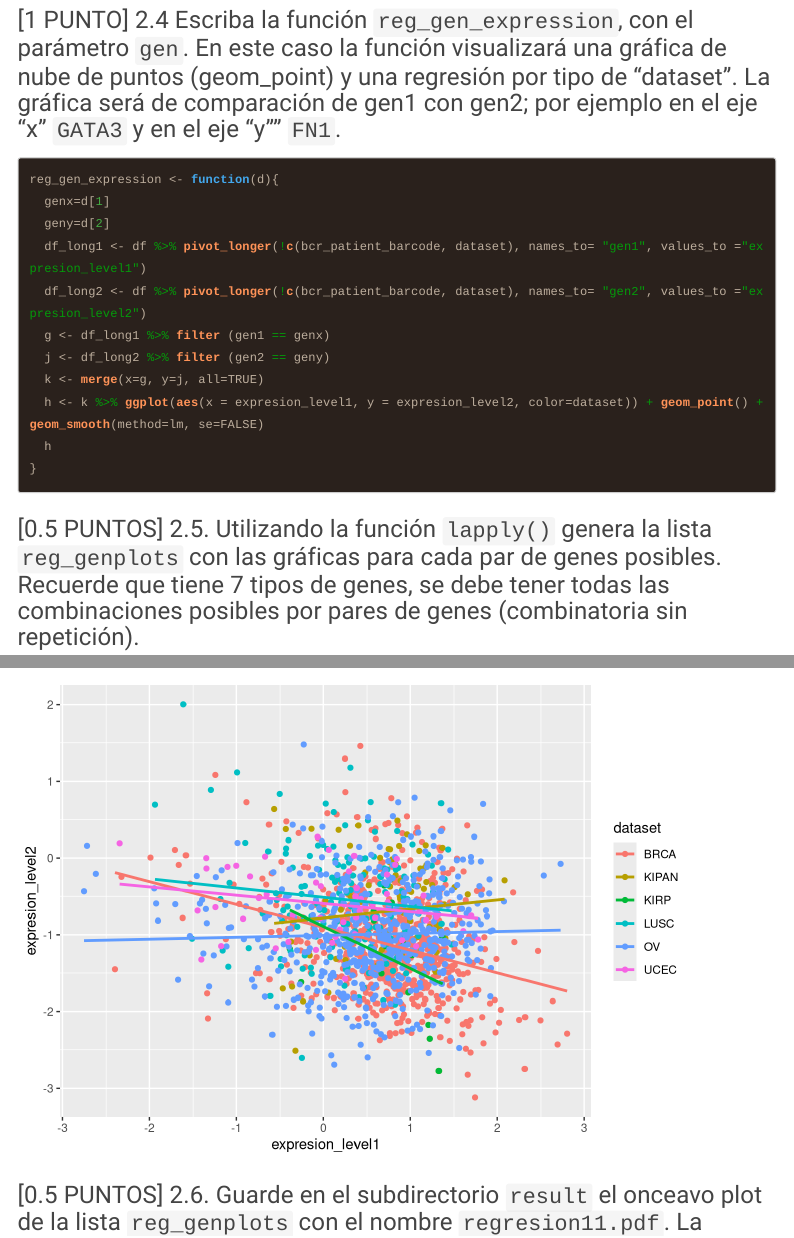
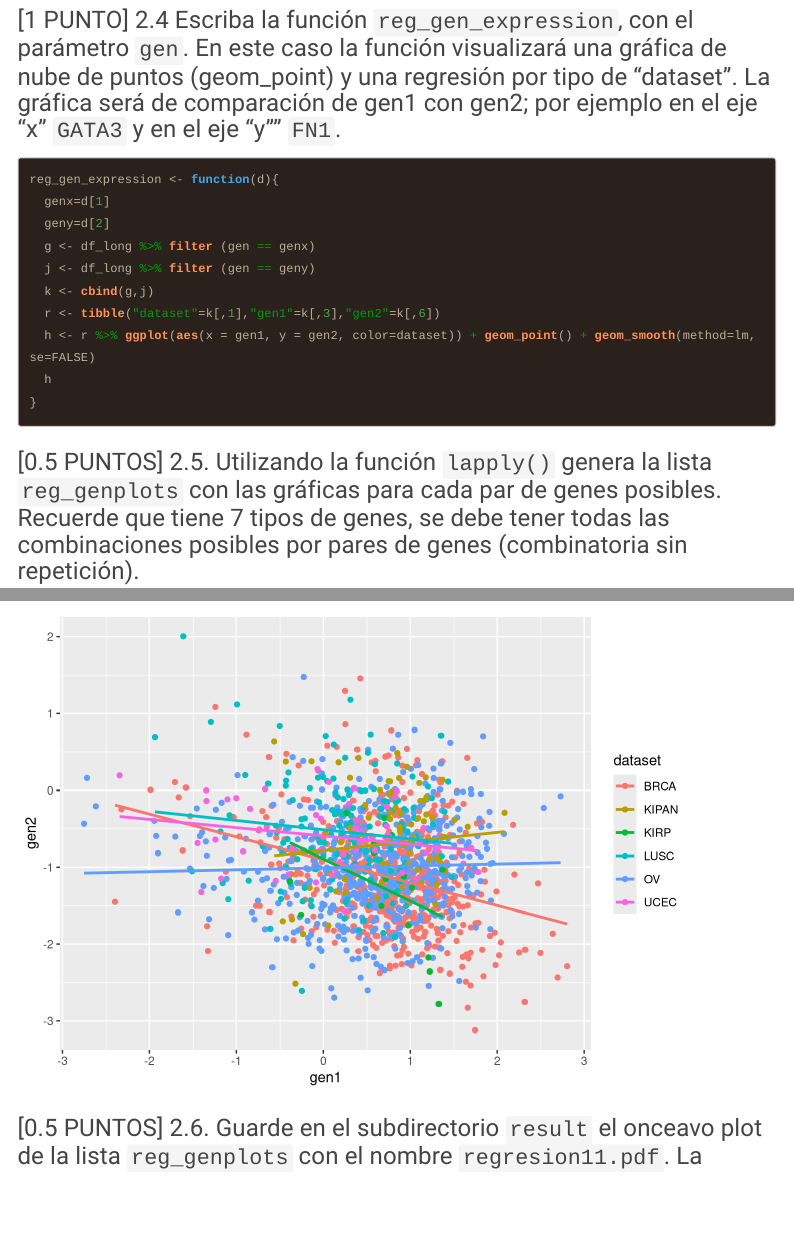
Before and after one commit to MichellS3/GBI6_ExamenFinal, an R Markdown document (2021I_GBI6_ExamenFinal.Rmd): the page in a window 1100 px wide, from 5930 px down, and a second part further down, joined at a grey line. Rendered offline with R 4.5, knitr and Pandoc, with nearby package versions; code that draws random numbers runs with fixed seeds of ours; menus at the side of the page are left out; long lines of code are wrapped.

Commit message:
Shirley Salcán ha resuelto la pregunta 2

```diff
--- a/2021I_GBI6_ExamenFinal.Rmd
+++ b/2021I_GBI6_ExamenFinal.Rmd
@@ -178,12 +178,11 @@ dpi = 300,limitsize=TRUE)
 reg_gen_expression <- function(d){
   genx=d[1]
   geny=d[2]
-  df_long1 <- df %>% pivot_longer(!c(bcr_patient_barcode, dataset), names_to= "gen1", values_to ="expresion_level1")
-  df_long2 <- df %>% pivot_longer(!c(bcr_patient_barcode, dataset), names_to= "gen2", values_to ="expresion_level2")
-  g <- df_long1 %>% filter (gen1 == genx)
-  j <- df_long2 %>% filter (gen2 == geny)
-  k <- merge(x=g, y=j, all=TRUE)
-  h <- k %>% ggplot(aes(x = expresion_level1, y = expresion_level2, color=dataset)) + geom_point() + geom_smooth(method=lm, se=FALSE)
+  g <- df_long %>% filter (gen == genx)
+  j <- df_long %>% filter (gen == geny)
+  k <- cbind(g,j)
+  r <- tibble("dataset"=k[,1],"gen1"=k[,3],"gen2"=k[,6])
+  h <- r %>% ggplot(aes(x = gen1, y = gen2, color=dataset)) + geom_point() + geom_smooth(method=lm, se=FALSE)
   h
 }
 
```
